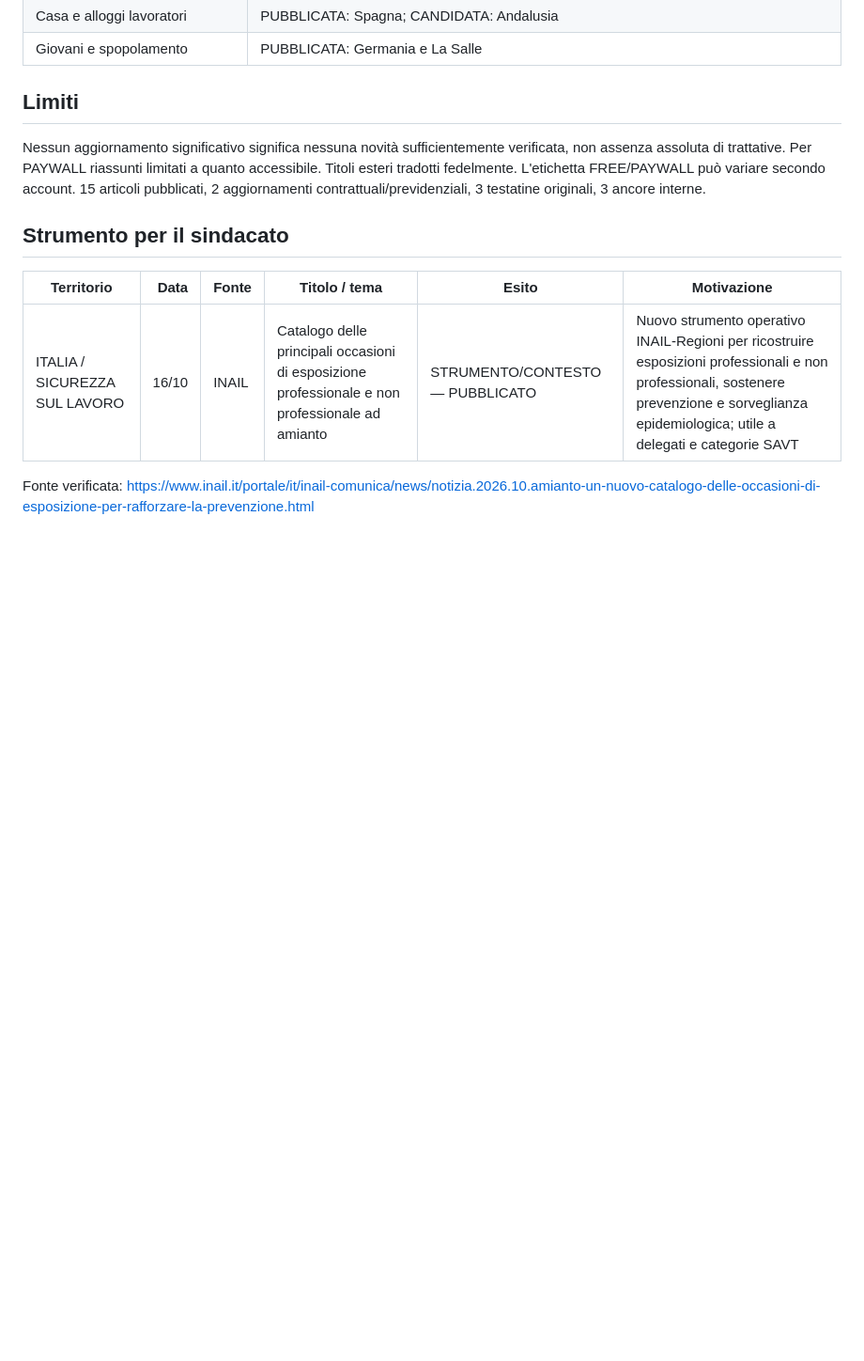
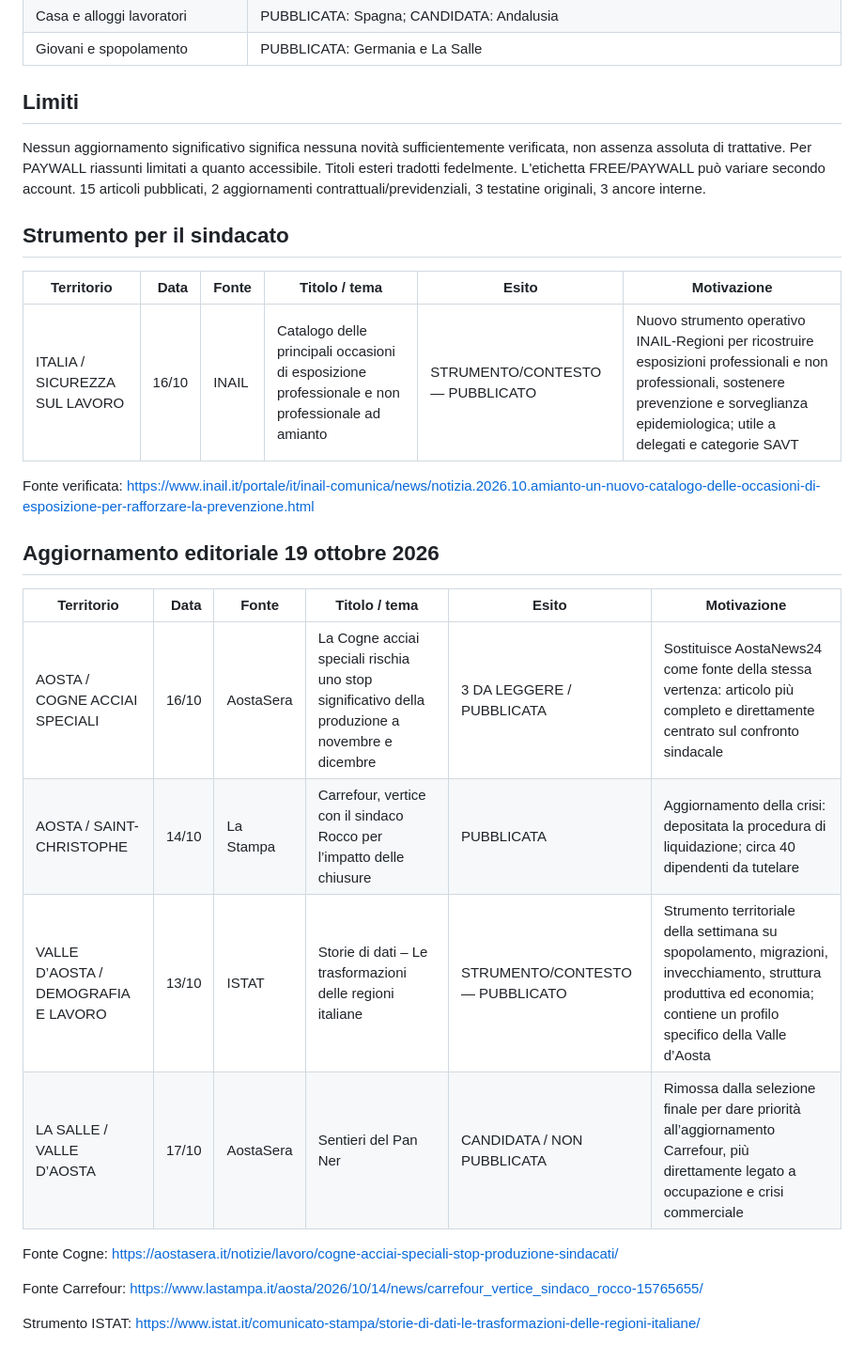
Before and after one commit to savtcommunication-bit/rassegna-stampa-savt, a Markdown page: audit/2026-10-12-18.md, the part around the change. Shown at 94% size. GitHub-like rendering; blank space fills up the shorter version.

Commit message:
Registra aggiornamenti editoriali Carrefour Cogne e strumento ISTAT

```diff
--- a/audit/2026-10-12-18.md
+++ b/audit/2026-10-12-18.md
@@ -93,3 +93,19 @@ Nessun aggiornamento significativo significa nessuna novità sufficientemente ve
 | ITALIA / SICUREZZA SUL LAVORO | 16/10 | INAIL | Catalogo delle principali occasioni di esposizione professionale e non professionale ad amianto | STRUMENTO/CONTESTO — PUBBLICATO | Nuovo strumento operativo INAIL-Regioni per ricostruire esposizioni professionali e non professionali, sostenere prevenzione e sorveglianza epidemiologica; utile a delegati e categorie SAVT |
 
 Fonte verificata: https://www.inail.it/portale/it/inail-comunica/news/notizia.2026.10.amianto-un-nuovo-catalogo-delle-occasioni-di-esposizione-per-rafforzare-la-prevenzione.html
+
+
+## Aggiornamento editoriale 19 ottobre 2026
+
+| Territorio | Data | Fonte | Titolo / tema | Esito | Motivazione |
+|---|---:|---|---|---|---|
+| AOSTA / COGNE ACCIAI SPECIALI | 16/10 | AostaSera | La Cogne acciai speciali rischia uno stop significativo della produzione a novembre e dicembre | 3 DA LEGGERE / PUBBLICATA | Sostituisce AostaNews24 come fonte della stessa vertenza: articolo più completo e direttamente centrato sul confronto sindacale |
+| AOSTA / SAINT-CHRISTOPHE | 14/10 | La Stampa | Carrefour, vertice con il sindaco Rocco per l’impatto delle chiusure | PUBBLICATA | Aggiornamento della crisi: depositata la procedura di liquidazione; circa 40 dipendenti da tutelare |
+| VALLE D’AOSTA / DEMOGRAFIA E LAVORO | 13/10 | ISTAT | Storie di dati – Le trasformazioni delle regioni italiane | STRUMENTO/CONTESTO — PUBBLICATO | Strumento territoriale della settimana su spopolamento, migrazioni, invecchiamento, struttura produttiva ed economia; contiene un profilo specifico della Valle d’Aosta |
+| LA SALLE / VALLE D’AOSTA | 17/10 | AostaSera | Sentieri del Pan Ner | CANDIDATA / NON PUBBLICATA | Rimossa dalla selezione finale per dare priorità all’aggiornamento Carrefour, più direttamente legato a occupazione e crisi commerciale |
+
+Fonte Cogne: https://aostasera.it/notizie/lavoro/cogne-acciai-speciali-stop-produzione-sindacati/
+
+Fonte Carrefour: https://www.lastampa.it/aosta/2026/10/14/news/carrefour_vertice_sindaco_rocco-15765655/
+
+Strumento ISTAT: https://www.istat.it/comunicato-stampa/storie-di-dati-le-trasformazioni-delle-regioni-italiane/
```
